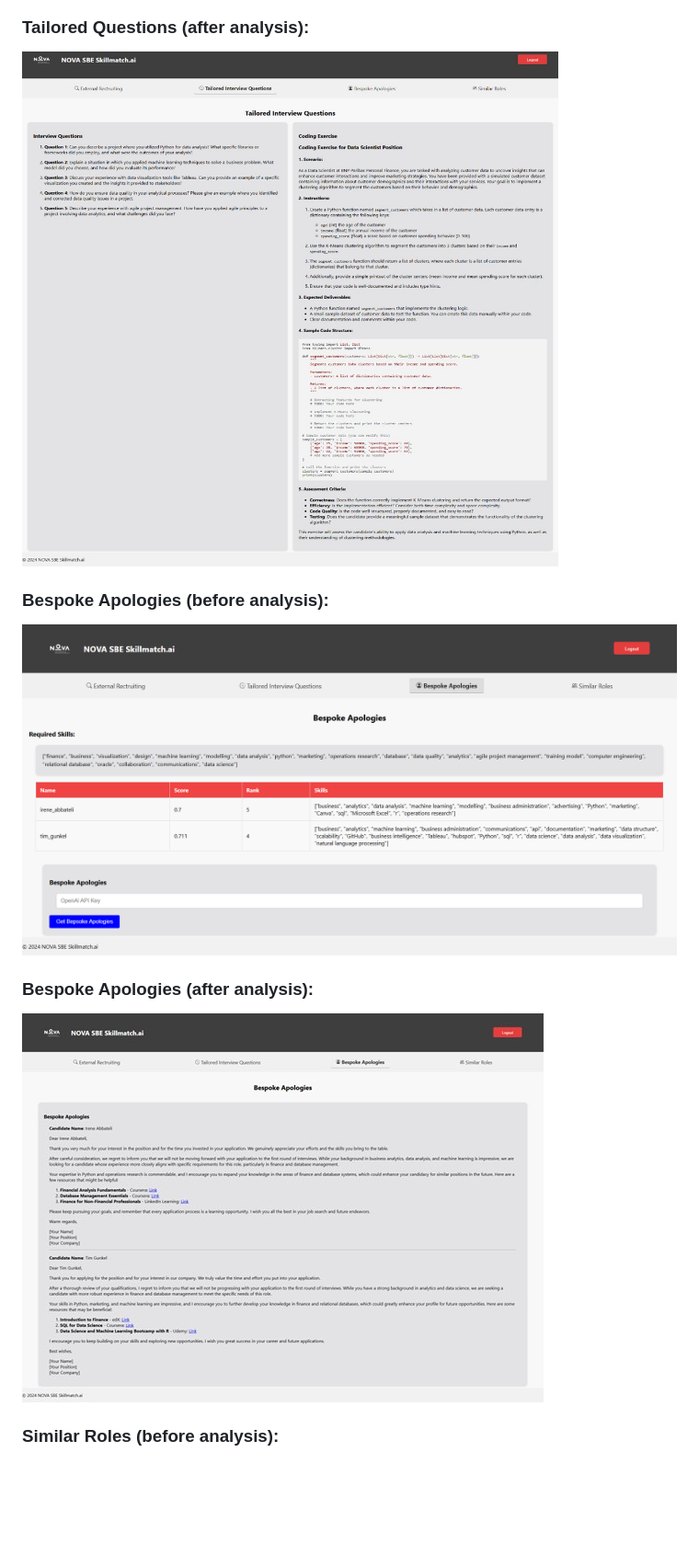
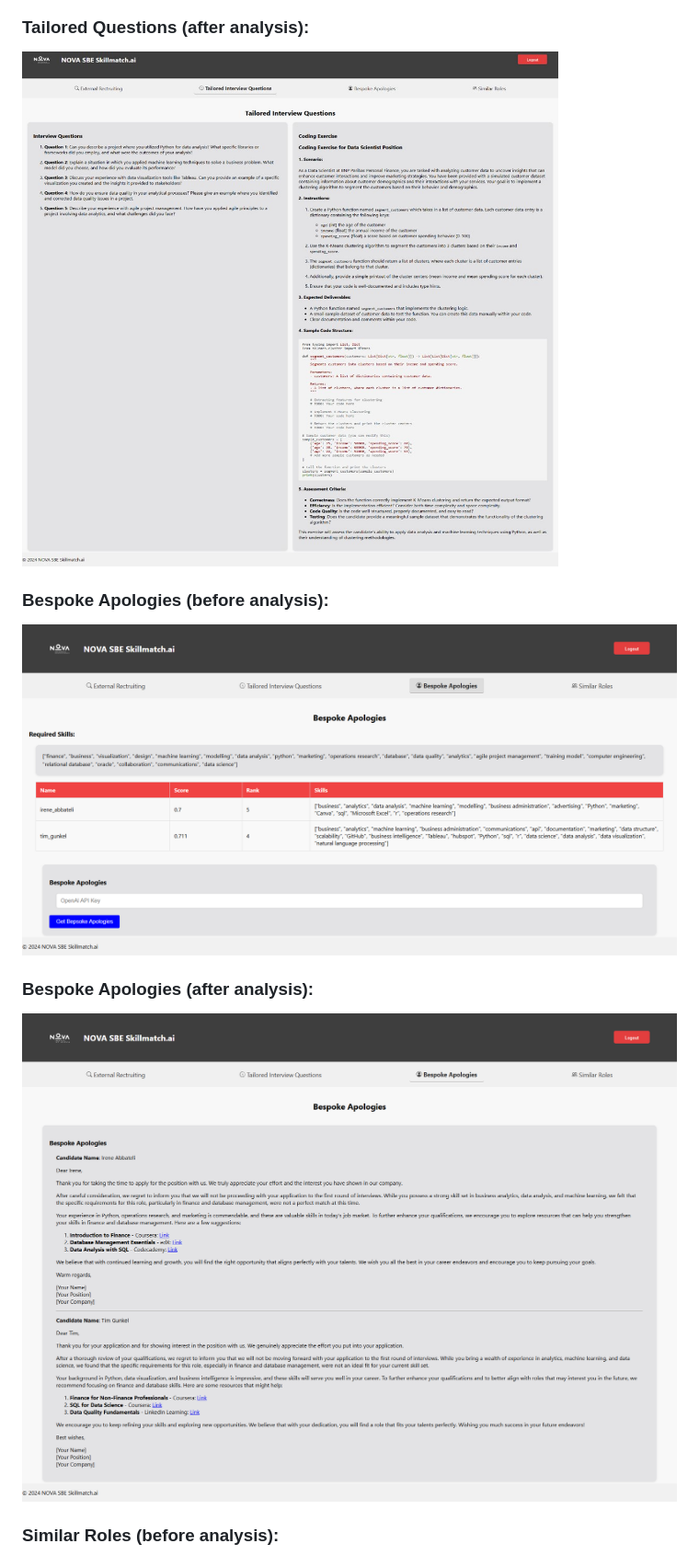
Before and after one commit to victorbjorsvik/workproject_matching_algo, a Markdown page: README.md, the part around the change printed below. Shown: that part at 92% size. Drawn GitHub-style; pictures changed too: pictures/bespoke_after.png (added); blank space fills up the shorter version.

Commit message:
final changes to README

```diff
--- a/README.md
+++ b/README.md
@@ -57,11 +67,11 @@ These steps should sucsessfully host an instance of the webapp which you can int
 ### Tailored Questions (before analysis):
 ![img](pictures/quest_before.jpg)
 ### Tailored Questions (after analysis):
-![img](pictures/quest_after.jpg)
+ ![img](pictures/quest_after.jpg)
 ### Bespoke Apologies (before analysis):
-![img](pictures/bespoke_before.png)
+ ![img](pictures/bespoke_before.png)
 ### Bespoke Apologies (after analysis):
-![img](pictures/bespoke_after.jpg)
+![img](pictures/bespoke_after.png)
 ### Similar Roles (before analysis):
 ![img](pictures/roles_before.jpg)
 ### Similar Roles (after analyis):
```
Also changed, not shown: other parts of README.md (+10 -0 lines), 1 other file.
